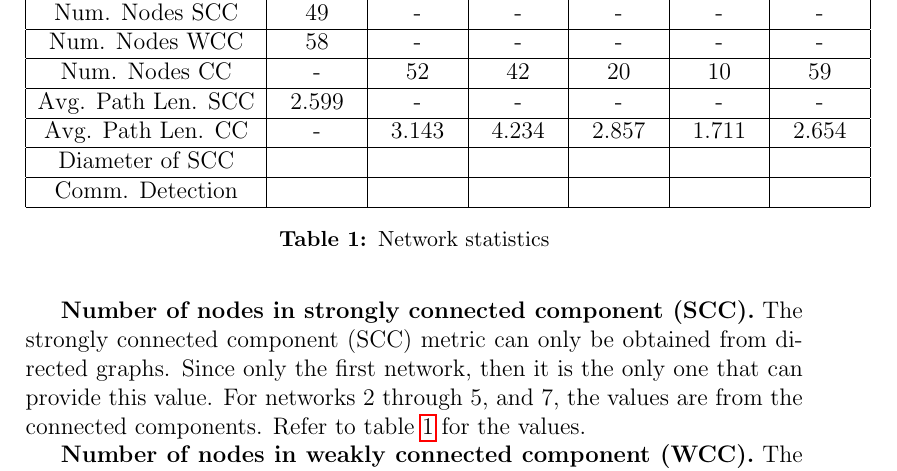
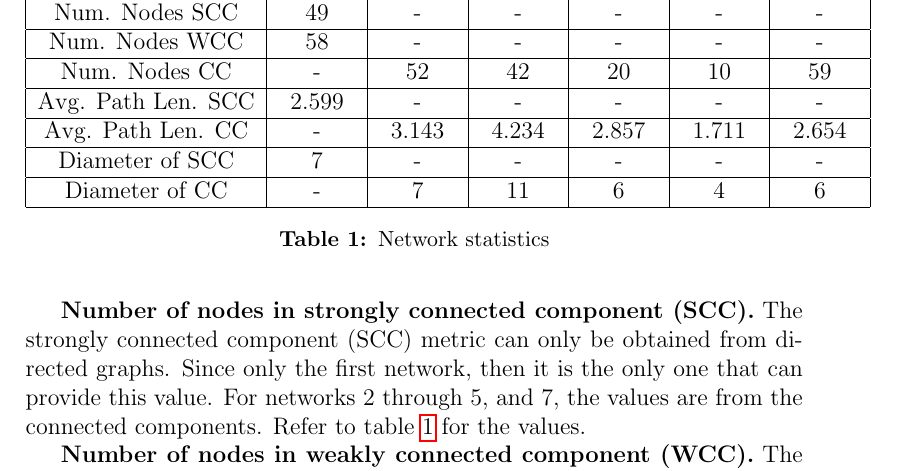
Before and after one commit to felipemegale/otu-crawler, a LaTeX document (report/Major_project_proposal.tex, which reads report/tex/03_statistics.tex): part of page 8 of 9, cut so that both start at the same text. Compiled offline with pdfLaTeX.

Commit message:
include network diameter

```diff
--- a/report/tex/03_statistics.tex
+++ b/report/tex/03_statistics.tex
@@ -83,9 +83,9 @@ where $N$ is the number of nodes in the graph, and $C_i$ is the clustering coeff
         \hline
         Avg. Path Len. CC & - & 3.143 & 4.234 & 2.857 & 1.711 & 2.654 \\
         \hline
-        Diameter of SCC &  &  &  &  &  &  \\
+        Diameter of SCC & 7 & - & - & - & - & - \\
         \hline
-        Comm. Detection &  &  &  &  &  &  \\
+        Diameter of CC & - & 7 & 11 & 6 & 4 & 6 \\
         \hline
     \end{tabular}
     \caption{Network statistics}
```
Also changed, not shown: report/Major_project_proposal.pdf, 3 other files.
